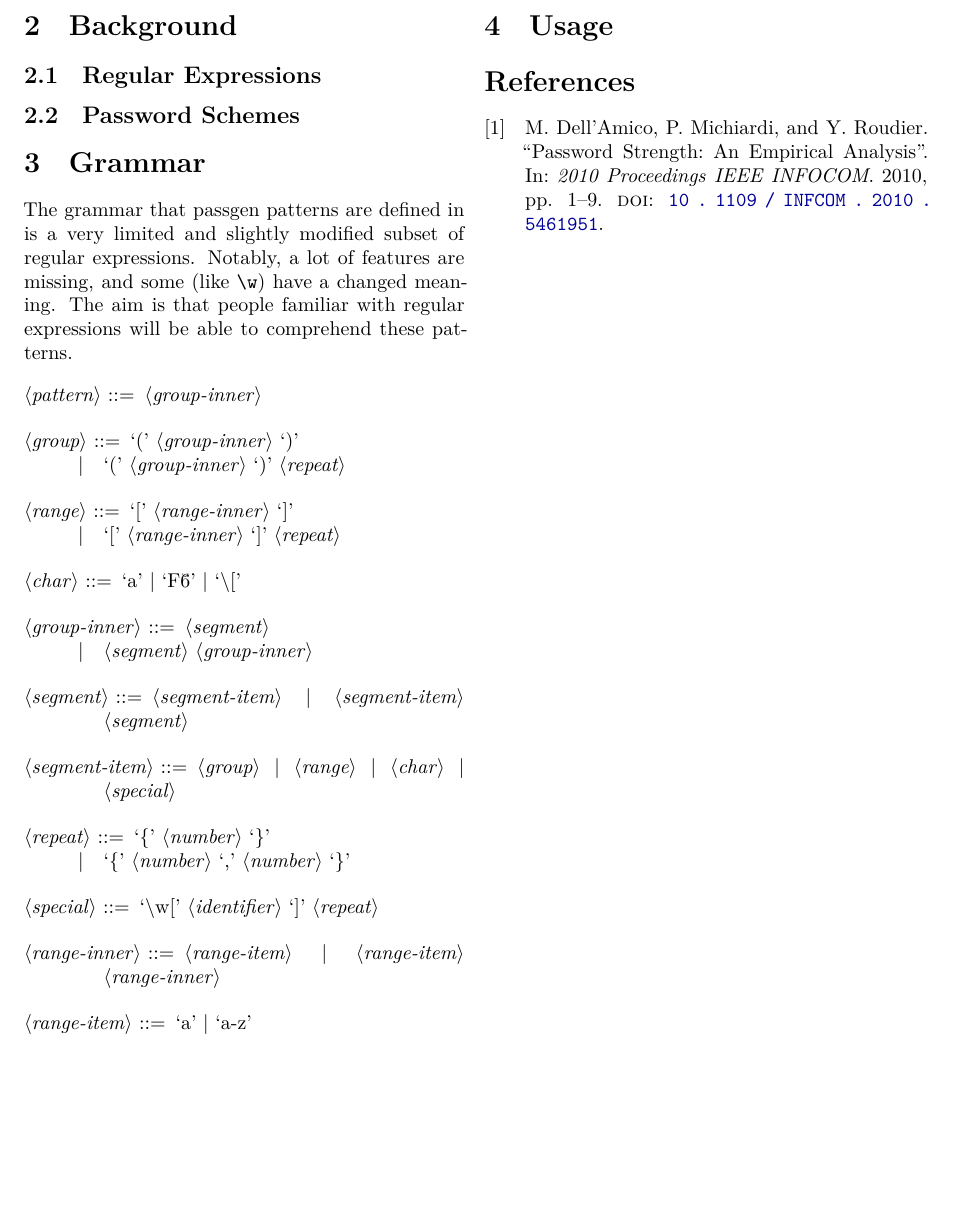
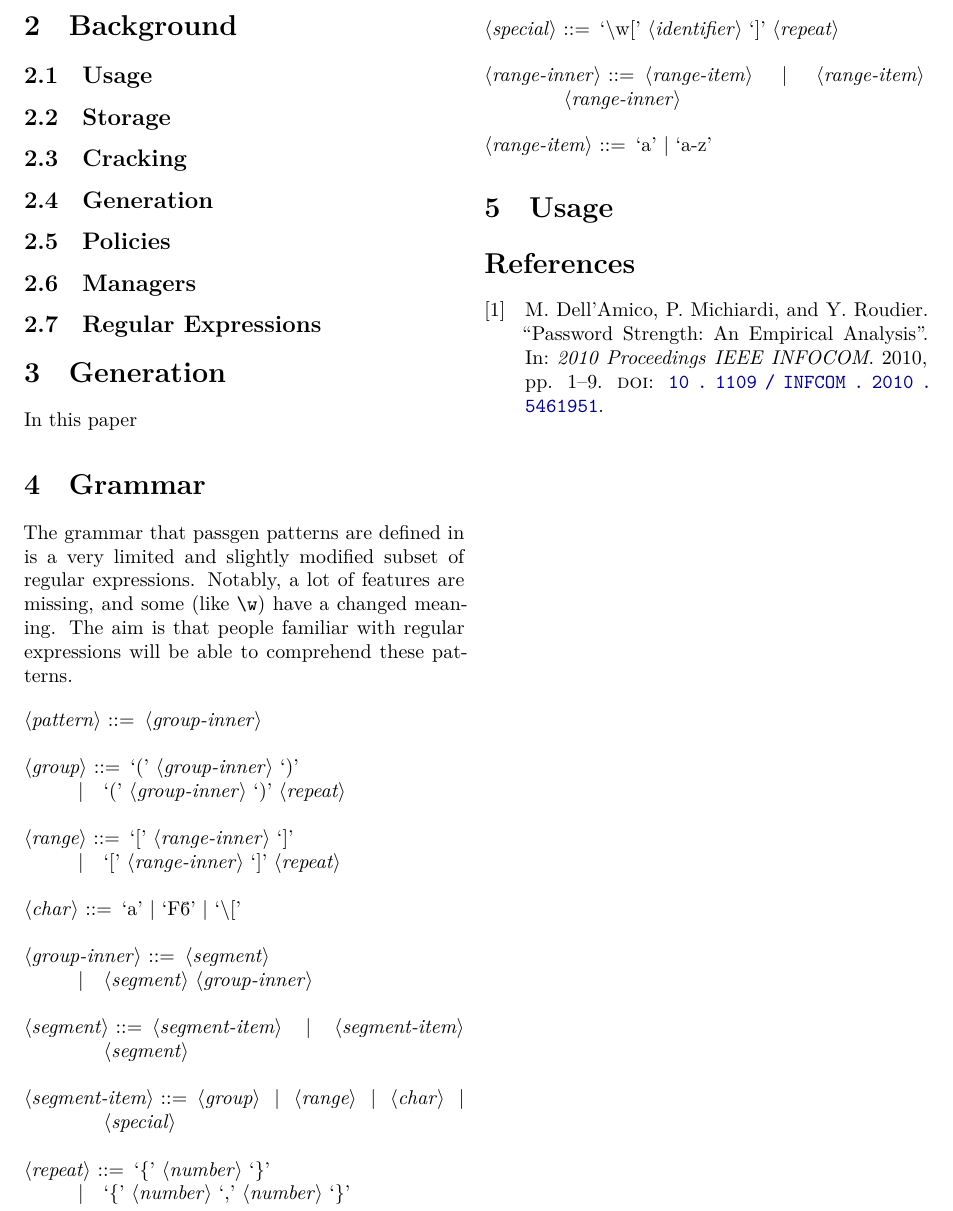
Before and after one commit to xfbs/passgen, a LaTeX paper (docs/passgen.tex): part of page 2 of 2, cut so that both start at the same text, the shorter picture padded with empty space. Compiled offline with XeLaTeX.

Commit message:
Updates documentation

```diff
--- a/docs/passgen.tex
+++ b/docs/passgen.tex
@@ -61,9 +69,44 @@ The tool is able to use randomness from a variety of sources, and is able to cal
 
 \section{Background}
 
+% how passwords are used: hashed, scrypt, pbkdf
+% how passwords are attacked
+
+\subsection{Usage}
+
+% how as passwords used
+
+\subsection{Storage}
+
+% as hash, meaning that there are potentially 256 bits of usable security, anything beyond is wasted
+
+\subsection{Cracking}
+
+% how are passwords attacked?
+
+\subsection{Generation}
+
+% how are passwords generated?
+% review literature on generations
+
+\subsection{Policies}
+
+% what requirements are there for passwords?
+% eg. banking, phone pin, etc.
+
+\subsection{Managers}
+
+% how are passwords stored? password manager. how many people use it?
+
+
+
+
+
 \subsection{Regular Expressions}
 
-\subsection{Password Schemes}
+\section{Generation}
+
+In this paper
 
 \section{Grammar}
 
```
Also changed, not shown: docs/passgen.tex (8 more changed lines).
